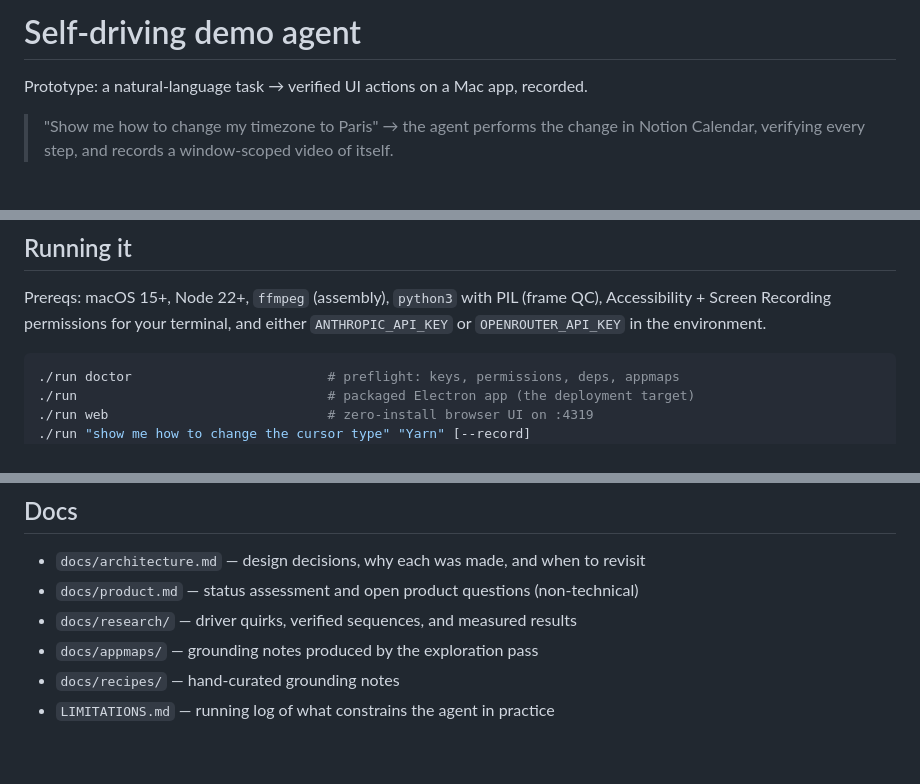
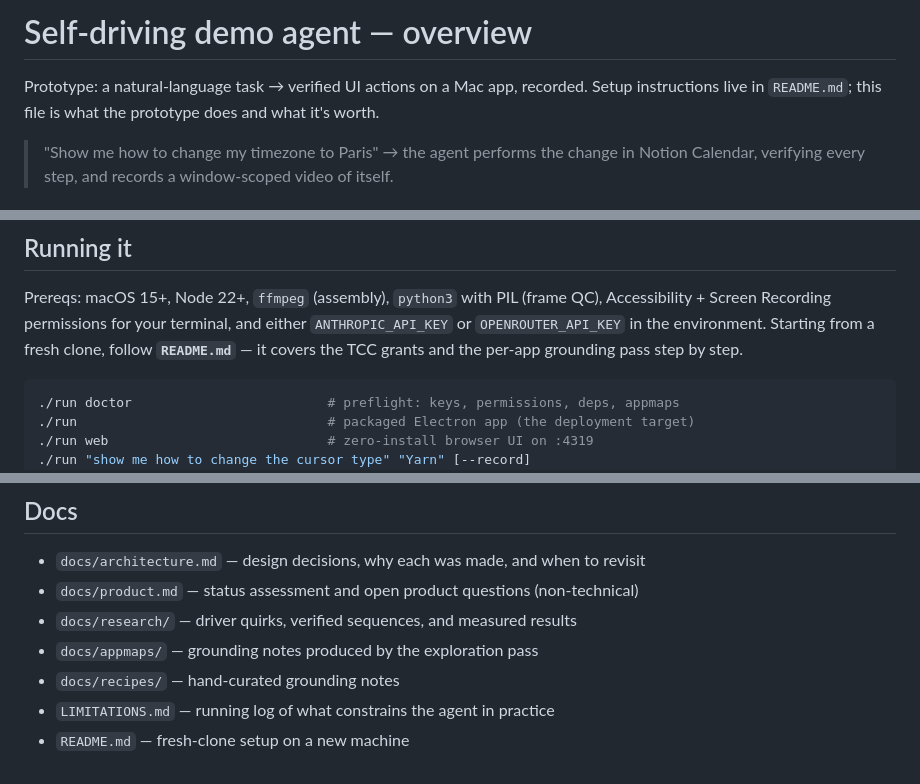
Before and after one commit to davidchavezgrant/yarn-trial, a Markdown page: OVERVIEW.md, 3 parts joined by grey strips. Rendered like a GitHub page.

````diff
--- a/OVERVIEW.md
+++ b/OVERVIEW.md
@@ -1,6 +1,8 @@
-# Self-driving demo agent
+# Self-driving demo agent — overview
 
 Prototype: a natural-language task → verified UI actions on a Mac app, recorded.
+Setup instructions live in `README.md`; this file is what the prototype does and what
+it's worth.
 
 > "Show me how to change my timezone to Paris" → the agent performs the change in
 > Notion Calendar, verifying every step, and records a window-scoped video of itself.
@@ -63,6 +65,8 @@ Design decisions and their reasoning live in `docs/architecture.md`.
 Prereqs: macOS 15+, Node 22+, `ffmpeg` (assembly), `python3` with PIL (frame QC),
 Accessibility + Screen Recording permissions for your terminal, and either
 `ANTHROPIC_API_KEY` or `OPENROUTER_API_KEY` in the environment.
+Starting from a fresh clone, follow **`README.md`** — it covers the TCC grants and the
+per-app grounding pass step by step.
 
 ```sh
 ./run doctor                         # preflight: keys, permissions, deps, appmaps
@@ -148,3 +152,4 @@ contaminated. Read those before quoting a figure.
 - `docs/appmaps/` — grounding notes produced by the exploration pass
 - `docs/recipes/` — hand-curated grounding notes
 - `LIMITATIONS.md` — running log of what constrains the agent in practice
+- `README.md` — fresh-clone setup on a new machine
````
Also changed, not shown: README.md (added, +98 -0 lines).
